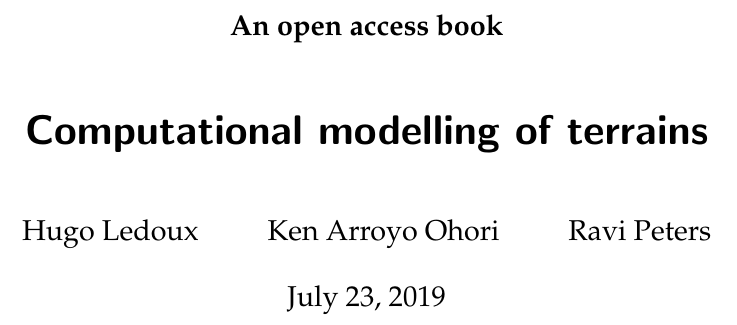
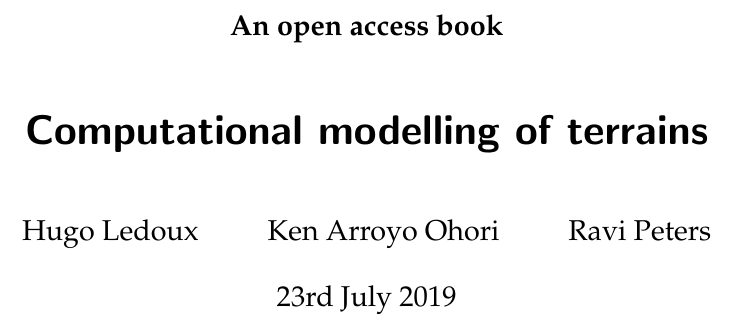
Before and after one commit to tudelft3d/terrainbook, a LaTeX thesis (terrainbook.tex): part of page 1 of 25, cut so that both start at the same text. Compiled offline with pdfLaTeX.

Commit message:
Better formatting dates

```diff
--- a/terrainbook.tex
+++ b/terrainbook.tex
@@ -24,6 +24,7 @@
 \usepackage{gensymb}
 \usepackage{tikz}
 \usepackage[tikz]{mdframed}
+\usepackage[UKenglish]{isodate}% http://ctan.org/pkg/isodate
 
 % \usepackage{etoc}
 % \newcommand*\chaptertoc{
```
